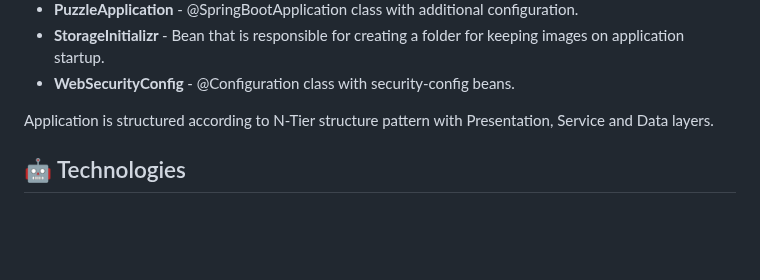
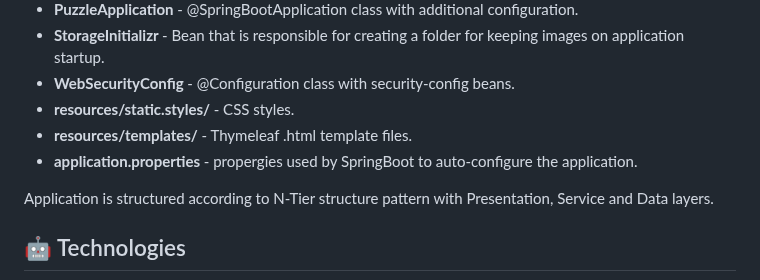
Before and after one commit to outref/puzzle-game, a Markdown page: README.md, the part around the change. Rendered like a GitHub page; blank space fills up the shorter version.

```diff
--- a/README.md
+++ b/README.md
@@ -35,6 +35,9 @@ Password - puzzleGame
 - <b> PuzzleApplication </b> - @SpringBootApplication class with additional configuration.
 - <b> StorageInitializr </b> - Bean that is responsible for creating a folder for keeping images on application startup.
 - <b> WebSecurityConfig </b> - @Configuration class with security-config beans.
+- <b> resources/static.styles/ </b> - CSS styles.
+- <b> resources/templates/ </b> - Thymeleaf .html template files.
+- <b> application.properties </b> - propergies used by SpringBoot to auto-configure the application.
 
 Application is structured according to N-Tier structure pattern with Presentation, Service and Data layers.
 
```
